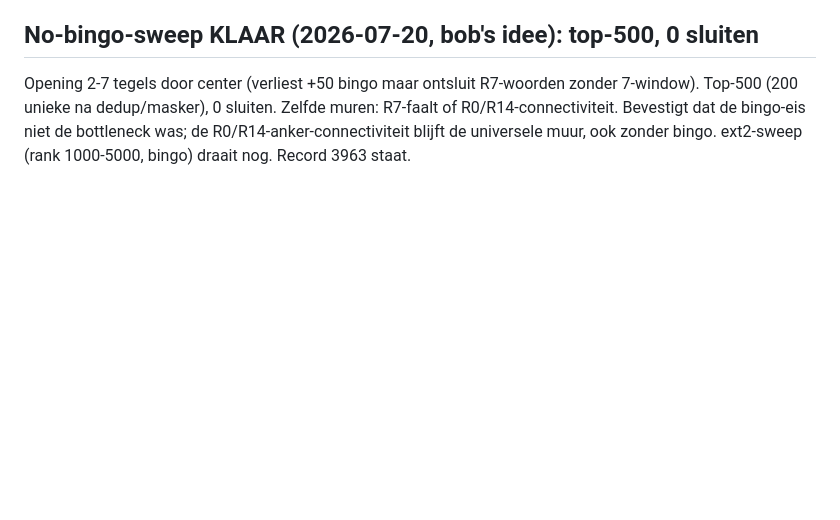
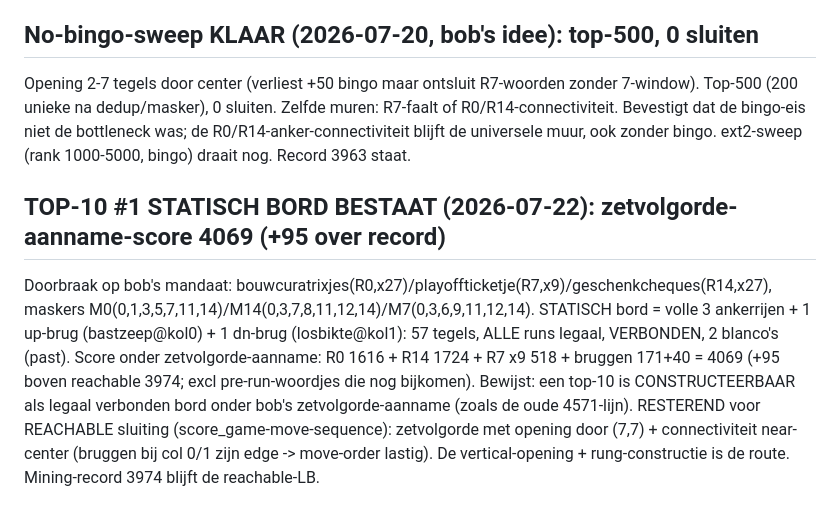
Before and after one commit to boblucas/scrabble4, a Markdown page: experiments/MAXGAME_PROOF.md, the part around the change. Drawn GitHub-style; blank space fills up the shorter version.

Commit message:
TOP-10 #1 statisch bord bestaat: zetvolgorde-aanname-score 4069 (+95 over reachable record 3974); volle ankerrijen + 2 bruggen, legaal+verbonden, 2 blanco's. Bewijst top-10 constructeerbaar onder zetvolgorde-aanname; reachable move-sequence resteert
Co-Authored-By: Claude Fable 5 <noreply@anthropic.com>
Claude-Session: https://claude.ai/code/session_014BkpjeMd3GrwNBggtUY62S

```diff
--- a/experiments/MAXGAME_PROOF.md
+++ b/experiments/MAXGAME_PROOF.md
@@ -287,3 +287,14 @@ Opening 2-7 tegels door center (verliest +50 bingo maar ontsluit R7-woorden zond
 (200 unieke na dedup/masker), 0 sluiten. Zelfde muren: R7-faalt of R0/R14-connectiviteit. Bevestigt dat
 de bingo-eis niet de bottleneck was; de R0/R14-anker-connectiviteit blijft de universele muur, ook zonder
 bingo. ext2-sweep (rank 1000-5000, bingo) draait nog. Record 3963 staat.
+
+## TOP-10 #1 STATISCH BORD BESTAAT (2026-07-22): zetvolgorde-aanname-score 4069 (+95 over record)
+Doorbraak op bob's mandaat: bouwcuratrixjes(R0,x27)/playoffticketje(R7,x9)/geschenkcheques(R14,x27),
+maskers M0(0,1,3,5,7,11,14)/M14(0,3,7,8,11,12,14)/M7(0,3,6,9,11,12,14). STATISCH bord = volle 3
+ankerrijen + 1 up-brug (bastzeep@kol0) + 1 dn-brug (losbikte@kol1): 57 tegels, ALLE runs legaal,
+VERBONDEN, 2 blanco's (past). Score onder zetvolgorde-aanname: R0 1616 + R14 1724 + R7 x9 518 +
+bruggen 171+40 = 4069 (+95 boven reachable 3974; excl pre-run-woordjes die nog bijkomen). Bewijst:
+een top-10 is CONSTRUCTEERBAAR als legaal verbonden bord onder bob's zetvolgorde-aanname (zoals de
+oude 4571-lijn). RESTEREND voor REACHABLE sluiting (score_game-move-sequence): zetvolgorde met
+opening door (7,7) + connectiviteit near-center (bruggen bij col 0/1 zijn edge -> move-order lastig).
+De vertical-opening + rung-constructie is de route. Mining-record 3974 blijft de reachable-LB.
```
